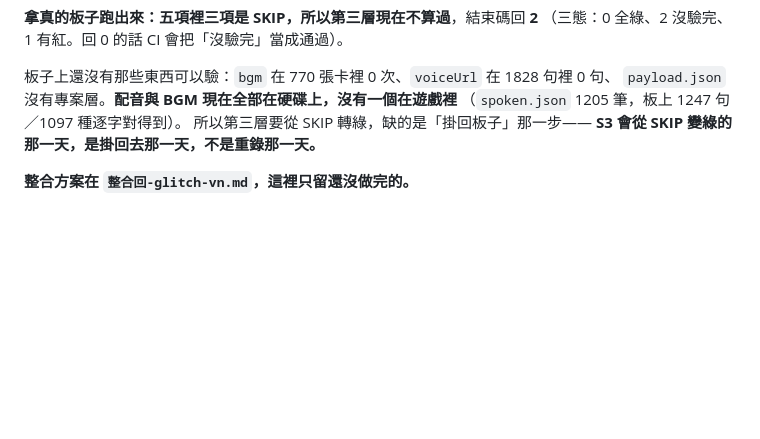
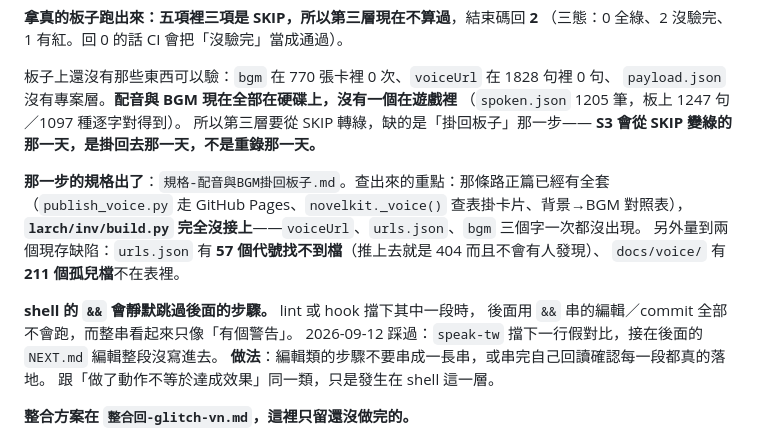
Before and after one commit to yazelin/glitch-live, a Markdown page: NEXT.md, the part around the change. GitHub-like rendering; blank space fills up the shorter version.

```diff
--- a/NEXT.md
+++ b/NEXT.md
@@ -58,6 +58,18 @@ node ~/glitch-live/dev/check-transcript.mjs --self-test <真的逐字稿>   #
 所以第三層要從 SKIP 轉綠，缺的是「掛回板子」那一步——
 **S3 會從 SKIP 變綠的那一天，是掛回去那一天，不是重錄那一天。**
 
+**那一步的規格出了**：`規格-配音與BGM掛回板子.md`。查出來的重點：那條路正篇已經有全套
+（`publish_voice.py` 走 GitHub Pages、`novelkit._voice()` 查表掛卡片、背景→BGM 對照表），
+**`larch/inv/build.py` 完全沒接上**——`voiceUrl`、`urls.json`、`bgm` 三個字一次都沒出現。
+另外量到兩個現存缺陷：`urls.json` 有 **57 個代號找不到檔**（推上去就是 404 而且不會有人發現）、
+`docs/voice/` 有 **211 個孤兒檔**不在表裡。
+
+**shell 的 `&&` 會靜默跳過後面的步驟。** lint 或 hook 擋下其中一段時，
+後面用 `&&` 串的編輯／commit 全部不會跑，而整串看起來只像「有個警告」。
+2026-09-12 踩過：`speak-tw` 擋下一行假對比，接在後面的 `NEXT.md` 編輯整段沒寫進去。
+**做法**：編輯類的步驟不要串成一長串，或串完自己回讀確認每一段都真的落地。
+跟「做了動作不等於達成效果」同一類，只是發生在 shell 這一層。
+
 **整合方案在 `整合回-glitch-vn.md`，這裡只留還沒做完的。**
 
 1. 畫面請 yazelin 看過：<https://yazelin.github.io/glitch-live/>。
```
Also changed, not shown: 規格-配音與BGM掛回板子.md (added, +221 -0 lines).
